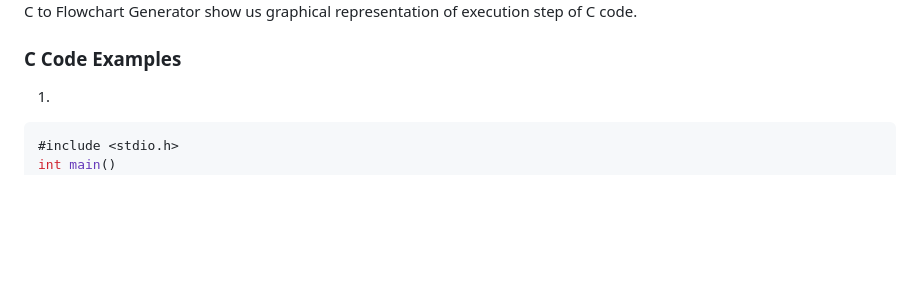
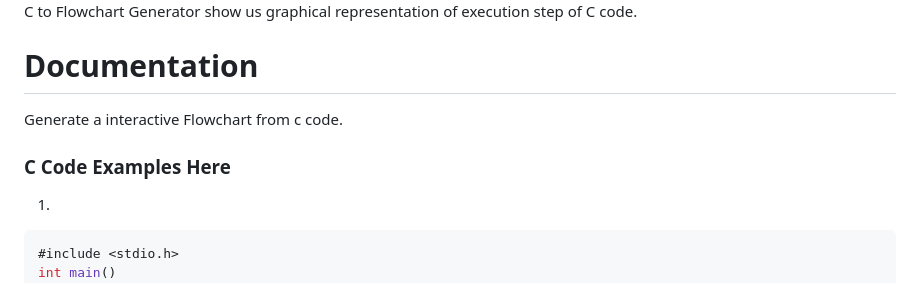
Before and after one commit to anisurrahmanlikhon/C-to-Flowchart-Generator, a Markdown page: README.md, the part around the change. Drawn GitHub-style; blank space fills up the shorter version.

````diff
--- a/README.md
+++ b/README.md
@@ -2,7 +2,11 @@
 <img src="ctoflow.jpg">
 
 C to Flowchart Generator show us graphical representation of execution step of C code.
-### C Code Examples
+
+# Documentation
+Generate a interactive Flowchart from c code.
+
+### C Code Examples Here
 1.
 ```C++
 #include <stdio.h>
````
